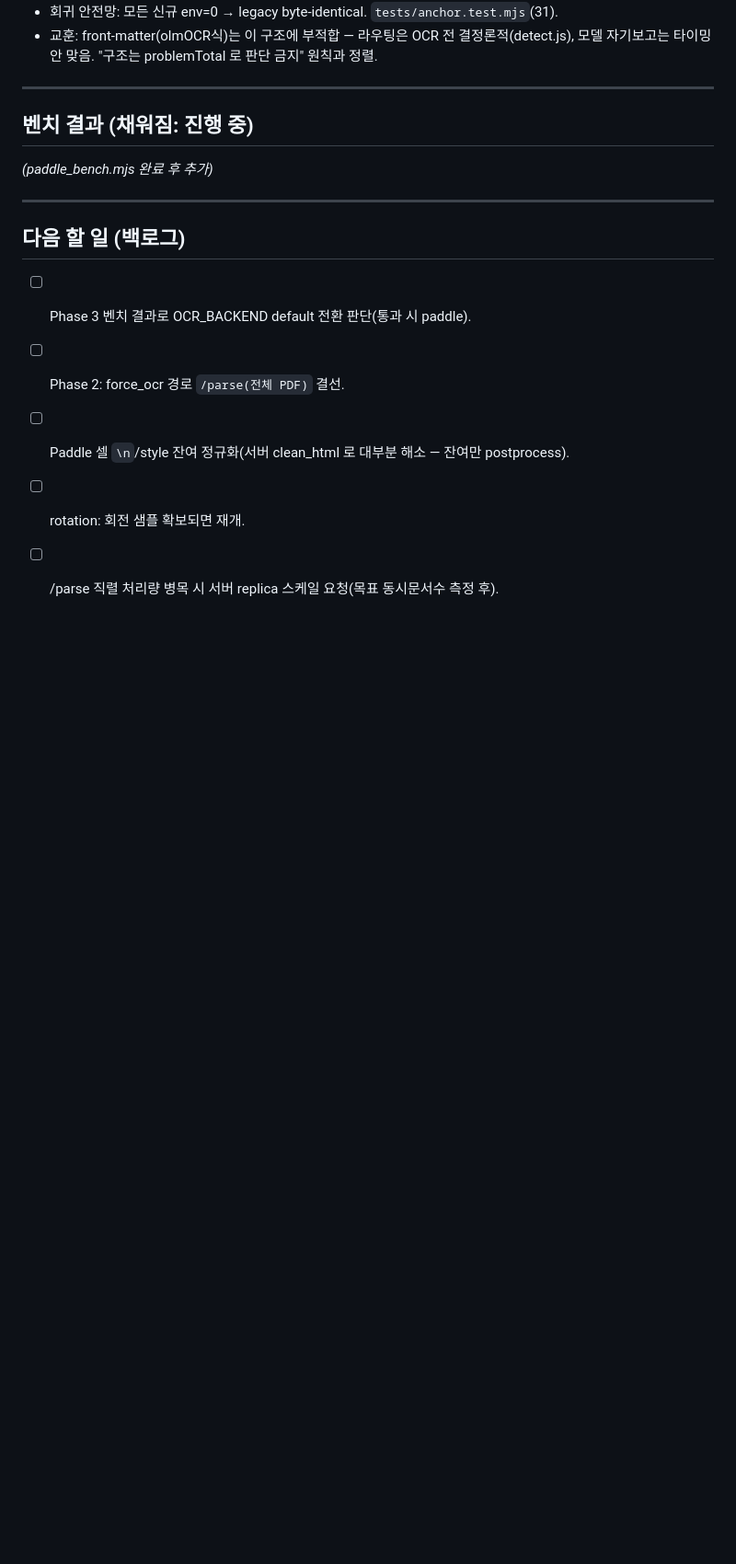
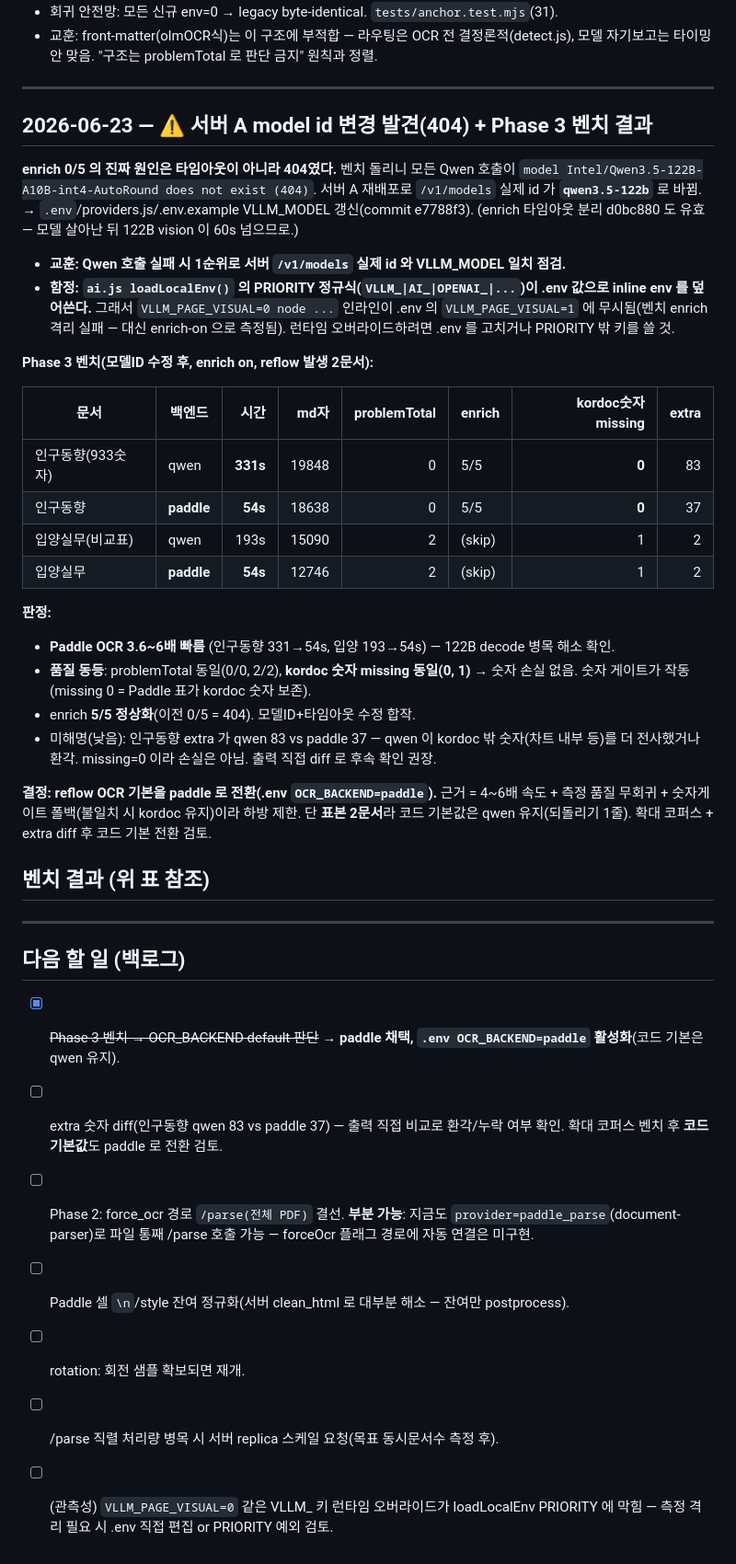
Before and after one commit to lilllee/parser, a Markdown page: docs/ocr-dev-log.md, the part around the change. Shown at 92% size. Rendered like a GitHub page; blank space fills up the shorter version.

Commit message:
docs(ocr): 개발 로그에 모델ID 404 발견 + Phase 3 벤치 결과 반영
- 서버 A model id 변경(qwen3.5-122b) 발견 경위 + loadLocalEnv PRIORITY 함정 기록.
- Phase 3 벤치: Paddle OCR 이 qwen 대비 4~6배 빠르고(331→54s) problemTotal·숫자
  missing 동등(무회귀). enrich 5/5 정상화. → reflow 기본 paddle 채택(.env 런타임,
  코드 기본은 qwen 유지). 백로그/함정 갱신.

Co-Authored-By: Claude Opus 4.8 <noreply@anthropic.com>

```diff
--- a/docs/ocr-dev-log.md
+++ b/docs/ocr-dev-log.md
@@ -71,16 +71,42 @@ kordoc 텍스트레이어(숫자 정확)를 **사후 검증에만 쓰고 생성
 
 ---
 
-## 벤치 결과 (채워짐: 진행 중)
+## 2026-06-23 — ⚠ 서버 A model id 변경 발견(404) + Phase 3 벤치 결과
 
-_(paddle_bench.mjs 완료 후 추가)_
+**enrich 0/5 의 진짜 원인은 타임아웃이 아니라 404였다.** 벤치 돌리니 모든 Qwen 호출이
+`model Intel/Qwen3.5-122B-A10B-int4-AutoRound does not exist (404)`. 서버 A 재배포로 `/v1/models`
+실제 id 가 **`qwen3.5-122b`** 로 바뀜. → `.env`/providers.js/.env.example VLLM_MODEL 갱신(commit e7788f3).
+(enrich 타임아웃 분리 d0bc880 도 유효 — 모델 살아난 뒤 122B vision 이 60s 넘으므로.)
+- **교훈: Qwen 호출 실패 시 1순위로 서버 `/v1/models` 실제 id 와 VLLM_MODEL 일치 점검.**
+- **함정: `ai.js loadLocalEnv()` 의 PRIORITY 정규식(`VLLM_|AI_|OPENAI_|...`)이 .env 값으로 inline env 를 덮어쓴다.** 그래서 `VLLM_PAGE_VISUAL=0 node ...` 인라인이 .env 의 `VLLM_PAGE_VISUAL=1` 에 무시됨(벤치 enrich 격리 실패 — 대신 enrich-on 으로 측정됨). 런타임 오버라이드하려면 .env 를 고치거나 PRIORITY 밖 키를 쓸 것.
+
+**Phase 3 벤치(모델ID 수정 후, enrich on, reflow 발생 2문서):**
+
+| 문서 | 백엔드 | 시간 | md자 | problemTotal | enrich | kordoc숫자 missing | extra |
+|---|---|---:|---:|---:|---|---:|---:|
+| 인구동향(933숫자) | qwen | **331s** | 19848 | 0 | 5/5 | **0** | 83 |
+| 인구동향 | **paddle** | **54s** | 18638 | 0 | 5/5 | **0** | 37 |
+| 입양실무(비교표) | qwen | 193s | 15090 | 2 | (skip) | 1 | 2 |
+| 입양실무 | **paddle** | **54s** | 12746 | 2 | (skip) | 1 | 2 |
+
+**판정:**
+- **Paddle OCR 3.6~6배 빠름** (인구동향 331→54s, 입양 193→54s) — 122B decode 병목 해소 확인.
+- **품질 동등**: problemTotal 동일(0/0, 2/2), **kordoc 숫자 missing 동일(0, 1)** → 숫자 손실 없음. 숫자 게이트가 작동(missing 0 = Paddle 표가 kordoc 숫자 보존).
+- enrich **5/5 정상화**(이전 0/5 = 404). 모델ID+타임아웃 수정 합작.
+- 미해명(낮음): 인구동향 extra 가 qwen 83 vs paddle 37 — qwen 이 kordoc 밖 숫자(차트 내부 등)를 더 전사했거나 환각. missing=0 이라 손실은 아님. 출력 직접 diff 로 후속 확인 권장.
+
+**결정: reflow OCR 기본을 paddle 로 전환(.env `OCR_BACKEND=paddle`).** 근거 = 4~6배 속도 + 측정 품질 무회귀 + 숫자게이트 폴백(불일치 시 kordoc 유지)이라 하방 제한. 단 **표본 2문서**라 코드 기본값은 qwen 유지(되돌리기 1줄). 확대 코퍼스 + extra diff 후 코드 기본 전환 검토.
+
+## 벤치 결과 (위 표 참조)
 
 ---
 
 ## 다음 할 일 (백로그)
 
-- [ ] Phase 3 벤치 결과로 OCR_BACKEND default 전환 판단(통과 시 paddle).
-- [ ] Phase 2: force_ocr 경로 `/parse(전체 PDF)` 결선.
+- [x] ~~Phase 3 벤치 → OCR_BACKEND default 판단~~ → **paddle 채택, `.env OCR_BACKEND=paddle` 활성화**(코드 기본은 qwen 유지).
+- [ ] extra 숫자 diff(인구동향 qwen 83 vs paddle 37) — 출력 직접 비교로 환각/누락 여부 확인. 확대 코퍼스 벤치 후 **코드 기본값**도 paddle 로 전환 검토.
+- [ ] Phase 2: force_ocr 경로 `/parse(전체 PDF)` 결선. **부분 가능**: 지금도 `provider=paddle_parse`(document-parser)로 파일 통째 /parse 호출 가능 — forceOcr 플래그 경로에 자동 연결은 미구현.
 - [ ] Paddle 셀 `\n`/style 잔여 정규화(서버 clean_html 로 대부분 해소 — 잔여만 postprocess).
 - [ ] rotation: 회전 샘플 확보되면 재개.
 - [ ] /parse 직렬 처리량 병목 시 서버 replica 스케일 요청(목표 동시문서수 측정 후).
+- [ ] (관측성) `VLLM_PAGE_VISUAL=0` 같은 VLLM_ 키 런타임 오버라이드가 loadLocalEnv PRIORITY 에 막힘 — 측정 격리 필요 시 .env 직접 편집 or PRIORITY 예외 검토.
```
